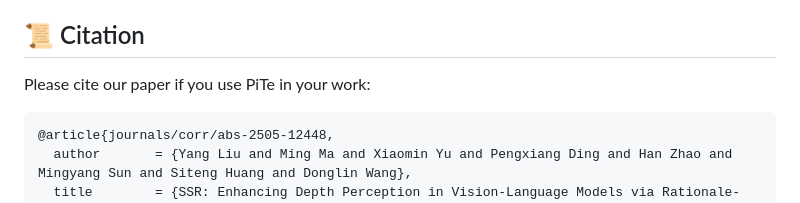
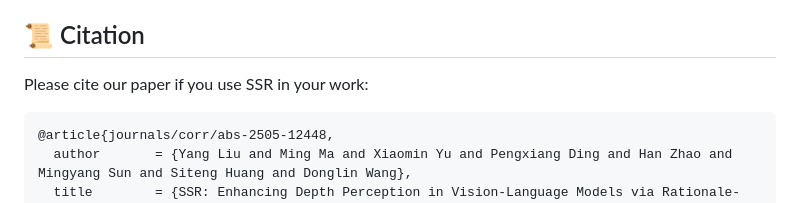
Before and after one commit to yliu-cs/SSR, a Markdown page: README.md, the part around the change. Drawn GitHub-style.

````diff
--- a/README.md
+++ b/README.md
@@ -80,7 +80,7 @@ Thanks [Meteor](https://github.com/ByungKwanLee/Meteor), [SpatialBot](https://gi
 
 ## 📜 Citation
 
-Please cite our paper if you use PiTe in your work:
+Please cite our paper if you use SSR in your work:
 
 ```bibtex
 @article{journals/corr/abs-2505-12448,
````
